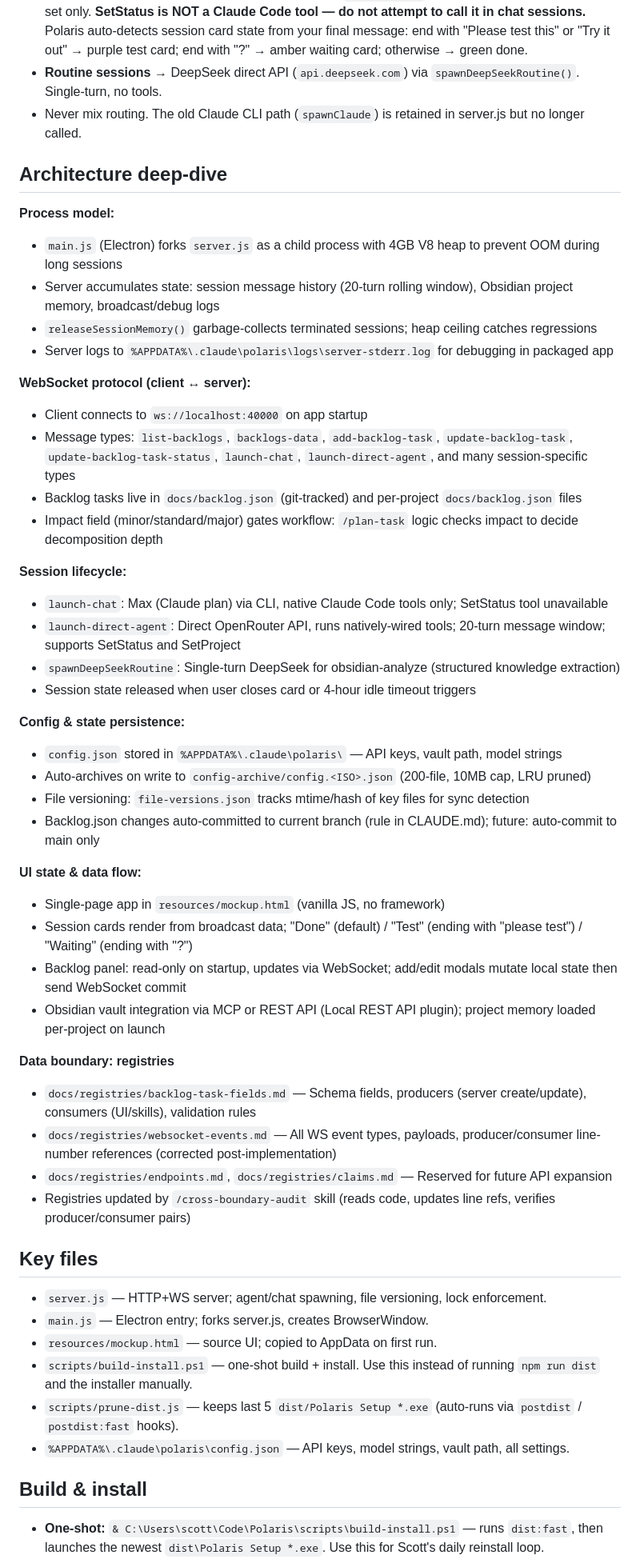
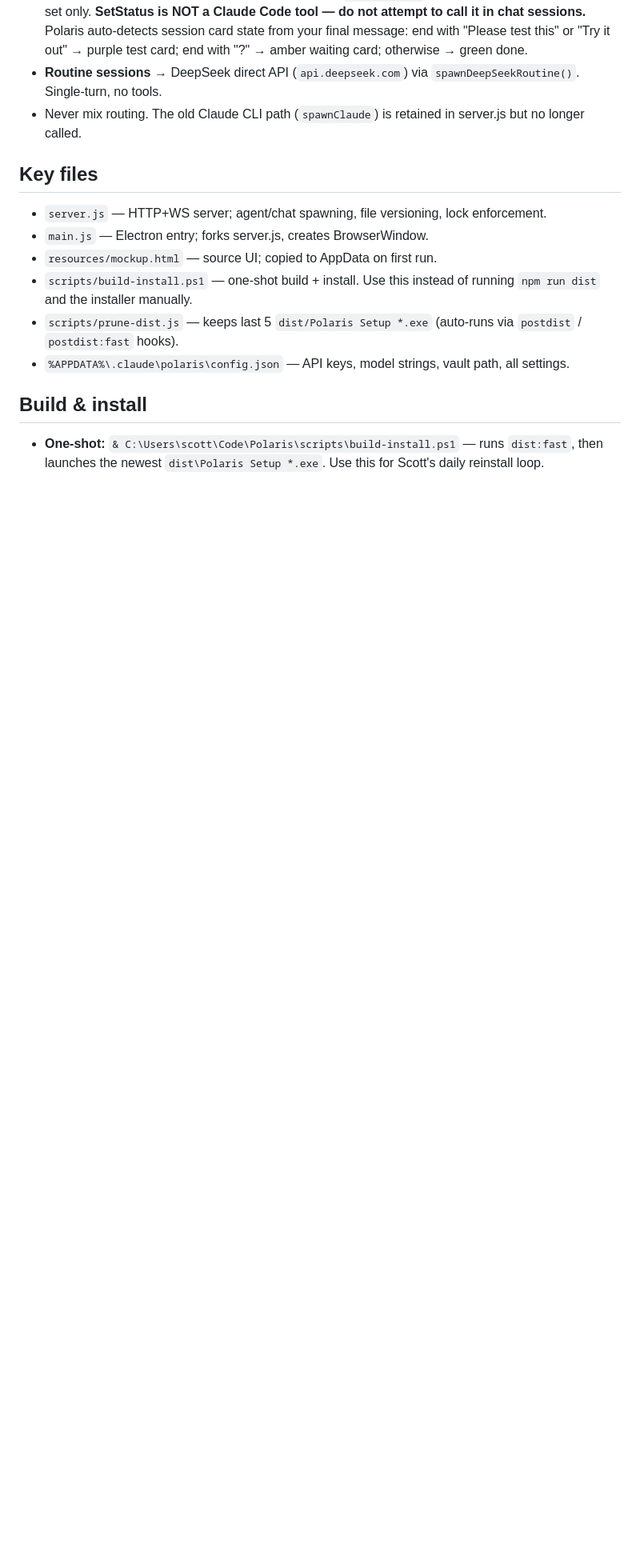
Before and after one commit to AesopScott/polaris, a Markdown page: CLAUDE.md, the part around one of its changes. Shown at 80% size. Rendered like a GitHub page; blank space fills up the shorter version.

Commit message:
fix(task/19): remove out-of-scope CLAUDE.md additions (Architecture deep-dive, Development commands)

```diff
--- a/CLAUDE.md
+++ b/CLAUDE.md
@@ -24,44 +20,6 @@ Scott's personal AI command center — parallel agent sessions, real API control
 - **Routine sessions** → DeepSeek direct API (`api.deepseek.com`) via `spawnDeepSeekRoutine()`. Single-turn, no tools.
 - Never mix routing. The old Claude CLI path (`spawnClaude`) is retained in server.js but no longer called.
 
-## Architecture deep-dive
-
-**Process model:**
-- `main.js` (Electron) forks `server.js` as a child process with 4GB V8 heap to prevent OOM during long sessions
-- Server accumulates state: session message history (20-turn rolling window), Obsidian project memory, broadcast/debug logs
-- `releaseSessionMemory()` garbage-collects terminated sessions; heap ceiling catches regressions
-- Server logs to `%APPDATA%\.claude\polaris\logs\server-stderr.log` for debugging in packaged app
-
-**WebSocket protocol (client ↔ server):**
-- Client connects to `ws://localhost:40000` on app startup
-- Message types: `list-backlogs`, `backlogs-data`, `add-backlog-task`, `update-backlog-task`, `update-backlog-task-status`, `launch-chat`, `launch-direct-agent`, and many session-specific types
-- Backlog tasks live in `docs/backlog.json` (git-tracked) and per-project `docs/backlog.json` files
-- Impact field (minor/standard/major) gates workflow: `/plan-task` logic checks impact to decide decomposition depth
-
-**Session lifecycle:**
-- `launch-chat`: Max (Claude plan) via CLI, native Claude Code tools only; SetStatus tool unavailable
-- `launch-direct-agent`: Direct OpenRouter API, runs natively-wired tools; 20-turn message window; supports SetStatus and SetProject
-- `spawnDeepSeekRoutine`: Single-turn DeepSeek for obsidian-analyze (structured knowledge extraction)
-- Session state released when user closes card or 4-hour idle timeout triggers
-
-**Config & state persistence:**
-- `config.json` stored in `%APPDATA%\.claude\polaris\` — API keys, vault path, model strings
-- Auto-archives on write to `config-archive/config.<ISO>.json` (200-file, 10MB cap, LRU pruned)
-- File versioning: `file-versions.json` tracks mtime/hash of key files for sync detection
-- Backlog.json changes auto-committed to current branch (rule in CLAUDE.md); future: auto-commit to main only
-
-**UI state & data flow:**
-- Single-page app in `resources/mockup.html` (vanilla JS, no framework)
-- Session cards render from broadcast data; "Done" (default) / "Test" (ending with "please test") / "Waiting" (ending with "?")
-- Backlog panel: read-only on startup, updates via WebSocket; add/edit modals mutate local state then send WebSocket commit
-- Obsidian vault integration via MCP or REST API (Local REST API plugin); project memory loaded per-project on launch
-
-**Data boundary: registries**
-- `docs/registries/backlog-task-fields.md` — Schema fields, producers (server create/update), consumers (UI/skills), validation rules
-- `docs/registries/websocket-events.md` — All WS event types, payloads, producer/consumer line-number references (corrected post-implementation)
-- `docs/registries/endpoints.md`, `docs/registries/claims.md` — Reserved for future API expansion
-- Registries updated by `/cross-boundary-audit` skill (reads code, updates line refs, verifies producer/consumer pairs)
-
 ## Key files
 - `server.js` — HTTP+WS server; agent/chat spawning, file versioning, lock enforcement.
 - `main.js` — Electron entry; forks server.js, creates BrowserWindow.
```
Also changed, not shown: other parts of CLAUDE.md (+0 -25 lines).
